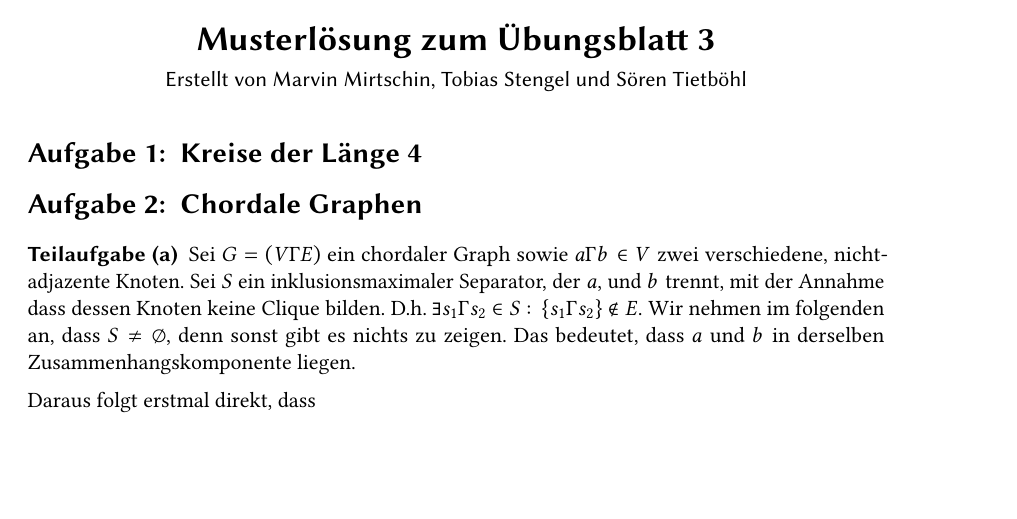
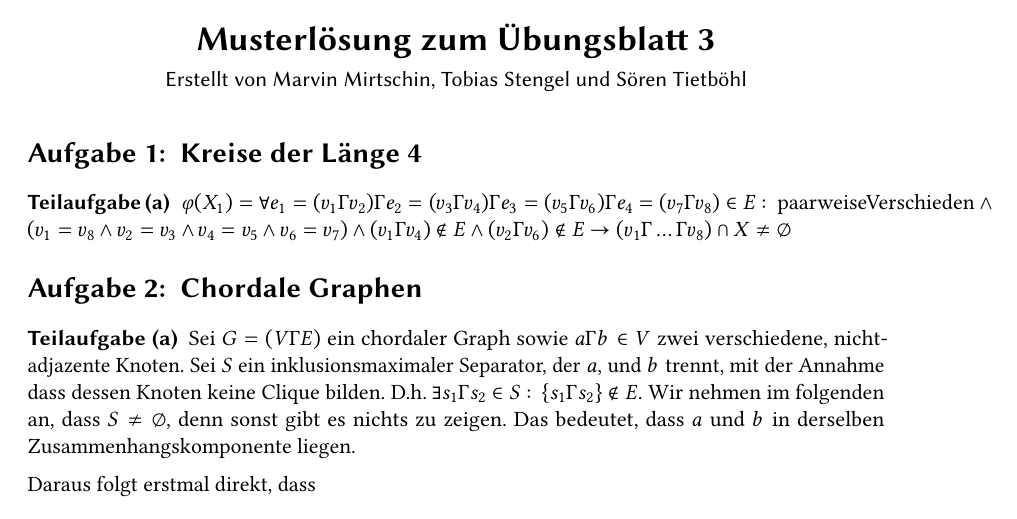
Before and after one commit to tbjoern/paramAlg2017, a LaTeX document (src/blatt3.tex): part of page 2 of 4, cut so that both start at the same text, the shorter picture padded with empty space. Compiled offline with pdfLaTeX.

Commit message:
formel fuer aufgabe 1a

```diff
--- a/src/blatt3.tex
+++ b/src/blatt3.tex
@@ -7,6 +7,10 @@
 \solution{3}{Marvin Mirtschin, Tobias Stengel und Sören Tietböhl}
 
 \exercise{Kreise der Länge 4}
+
+\subexercise
+
+$\varphi(X_1) = \forall e_1 = (v_1, v_2), e_2 = (v_3, v_4), e_3 = (v_5, v_6), e_4 = (v_7, v_8) \in E \colon \text{paarweiseVerschieden } \wedge (v_1 = v_8 \wedge v_2 = v_3 \wedge v_4 = v_5 \wedge v_6 = v_7) \wedge (v_1, v_4) \notin E \wedge (v_2, v_6) \notin E \rightarrow (v_1, \dots, v_8) \cap X \neq \emptyset$
 
 \exercise{Chordale Graphen}
 
```
